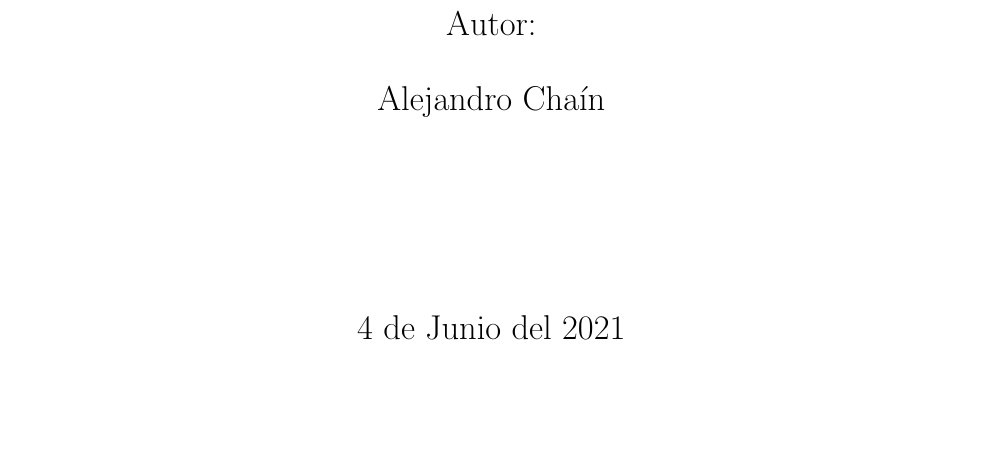
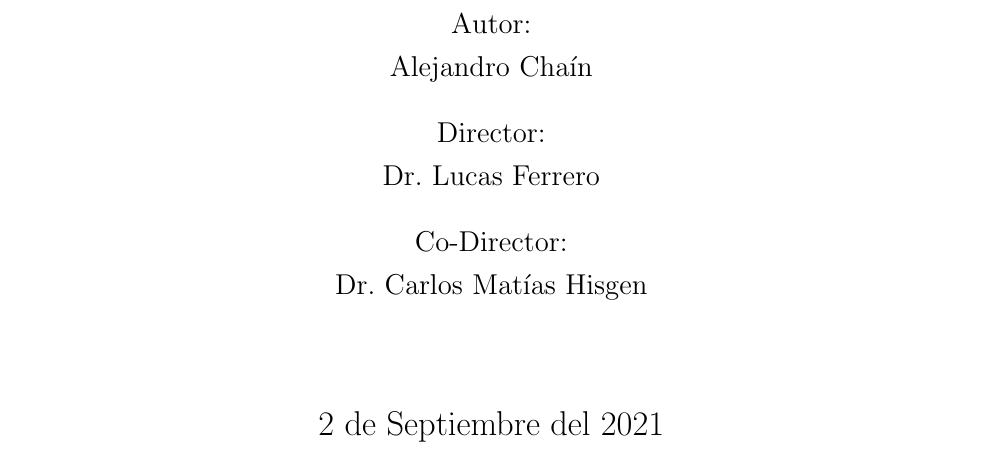
Before and after one commit to alechain/investigacion2021, a LaTeX document (latex_regiones_class/borrador_investigaicon.tex): part of page 1 of 47, cut so that both start at the same text, the shorter picture padded with empty space. Compiled offline with pdfLaTeX.

Commit message:
cambios antes de mandar a matias

```diff
--- a/latex_regiones_class/borrador_investigaicon.tex
+++ b/latex_regiones_class/borrador_investigaicon.tex
@@ -39,10 +39,13 @@
 {\itshape\Large ``Identificación de los factores socioeconómicos determinantes en la migración
 interregional en Argentina entre 2016 y 2019'' \par}
 \vfill
-{\Large Autor: \par}
-{\Large Alejandro Chaín\par}
+
+{\large Autor:\\ Alejandro Chaín\par}
+{\large Director: \\ Dr. Lucas Ferrero\par}
+{\large Co-Director: \\ Dr. Carlos Matías Hisgen\par}
+
 \vfill
-{\Large 4 de Junio del 2021 \par}
+{\Large 2 de Septiembre del 2021 \par}
 \end{titlepage}
 
 %\maketitle
```
Also changed, not shown: latex_regiones_class/borrador_investigaicon.pdf, 3 other files.
